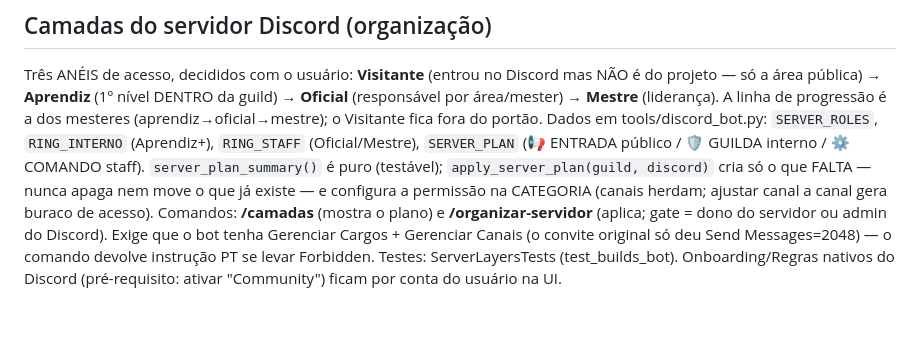
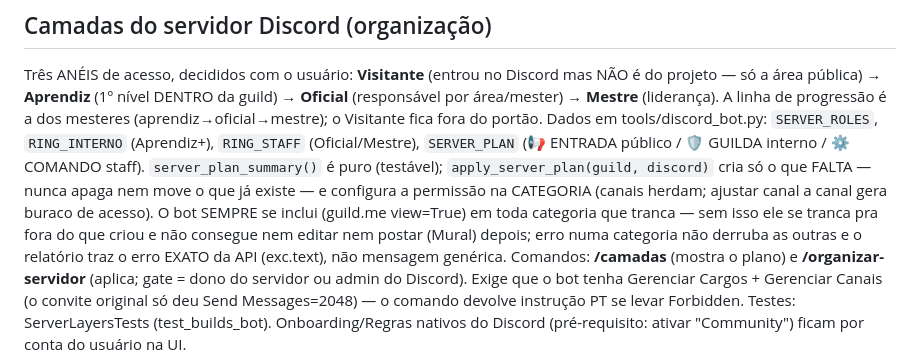
Before and after one commit to thellmgolem-hub/mercado-albion, a Markdown page: CLAUDE.md, the part around the change. GitHub-like rendering; blank space fills up the shorter version.

Commit message:
CLAUDE.md: camadas — bot se auto-inclui + relatorio diagnostico
Co-Authored-By: Claude Fable 5 <noreply@anthropic.com>

```diff
--- a/CLAUDE.md
+++ b/CLAUDE.md
@@ -142,7 +142,11 @@ fora do portão. Dados em tools/discord_bot.py: `SERVER_ROLES`, `RING_INTERNO`
 🛡️ GUILDA interno / ⚙️ COMANDO staff). `server_plan_summary()` é puro (testável);
 `apply_server_plan(guild, discord)` cria só o que FALTA — nunca apaga nem move o
 que já existe — e configura a permissão na CATEGORIA (canais herdam; ajustar
-canal a canal gera buraco de acesso). Comandos: **/camadas** (mostra o plano) e
+canal a canal gera buraco de acesso). O bot SEMPRE se inclui (guild.me
+view=True) em toda categoria que tranca — sem isso ele se tranca pra fora do
+que criou e não consegue nem editar nem postar (Mural) depois; erro numa
+categoria não derruba as outras e o relatório traz o erro EXATO da API
+(exc.text), não mensagem genérica. Comandos: **/camadas** (mostra o plano) e
 **/organizar-servidor** (aplica; gate = dono do servidor ou admin do Discord).
 Exige que o bot tenha Gerenciar Cargos + Gerenciar Canais (o convite original só
 deu Send Messages=2048) — o comando devolve instrução PT se levar Forbidden.
```
